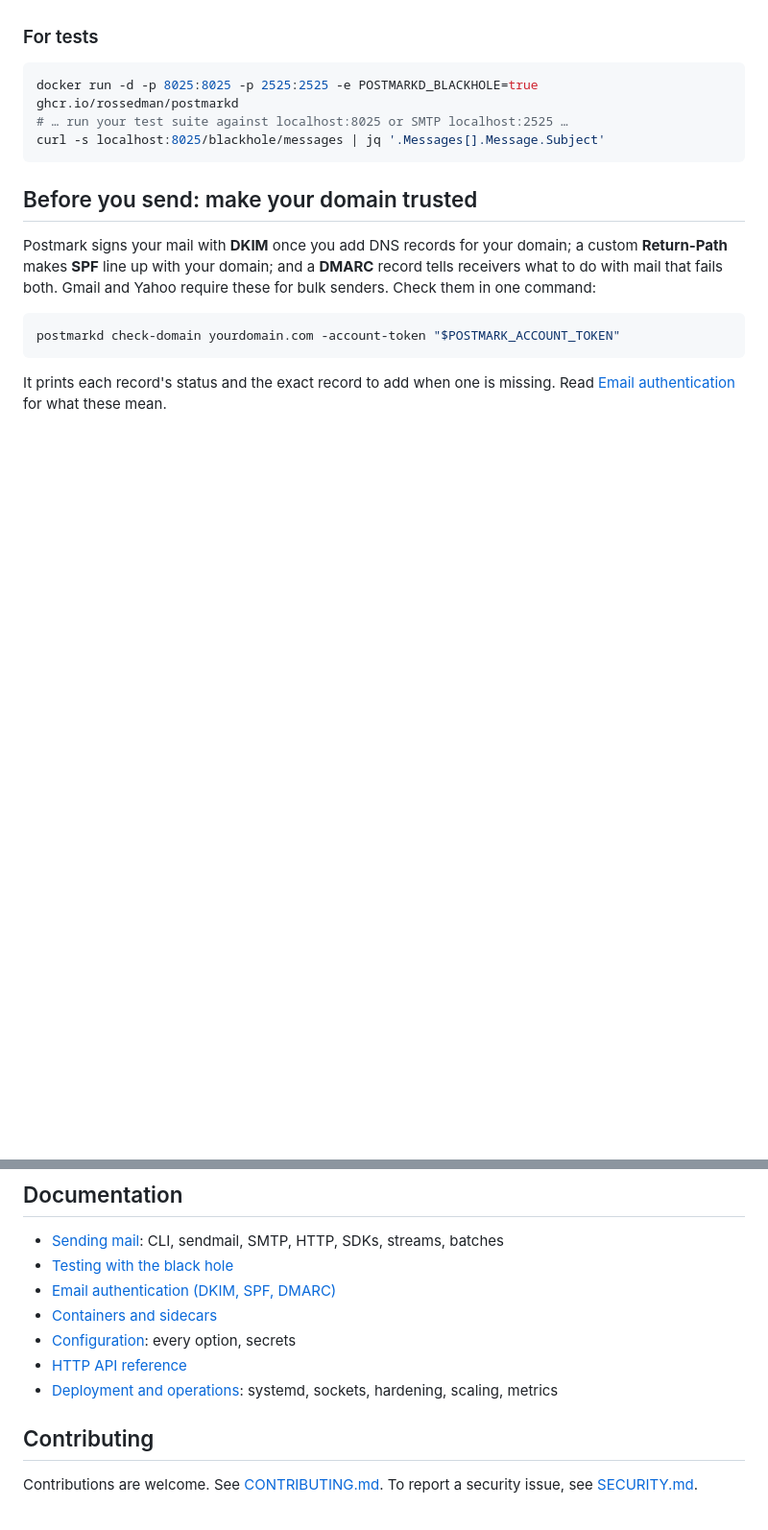
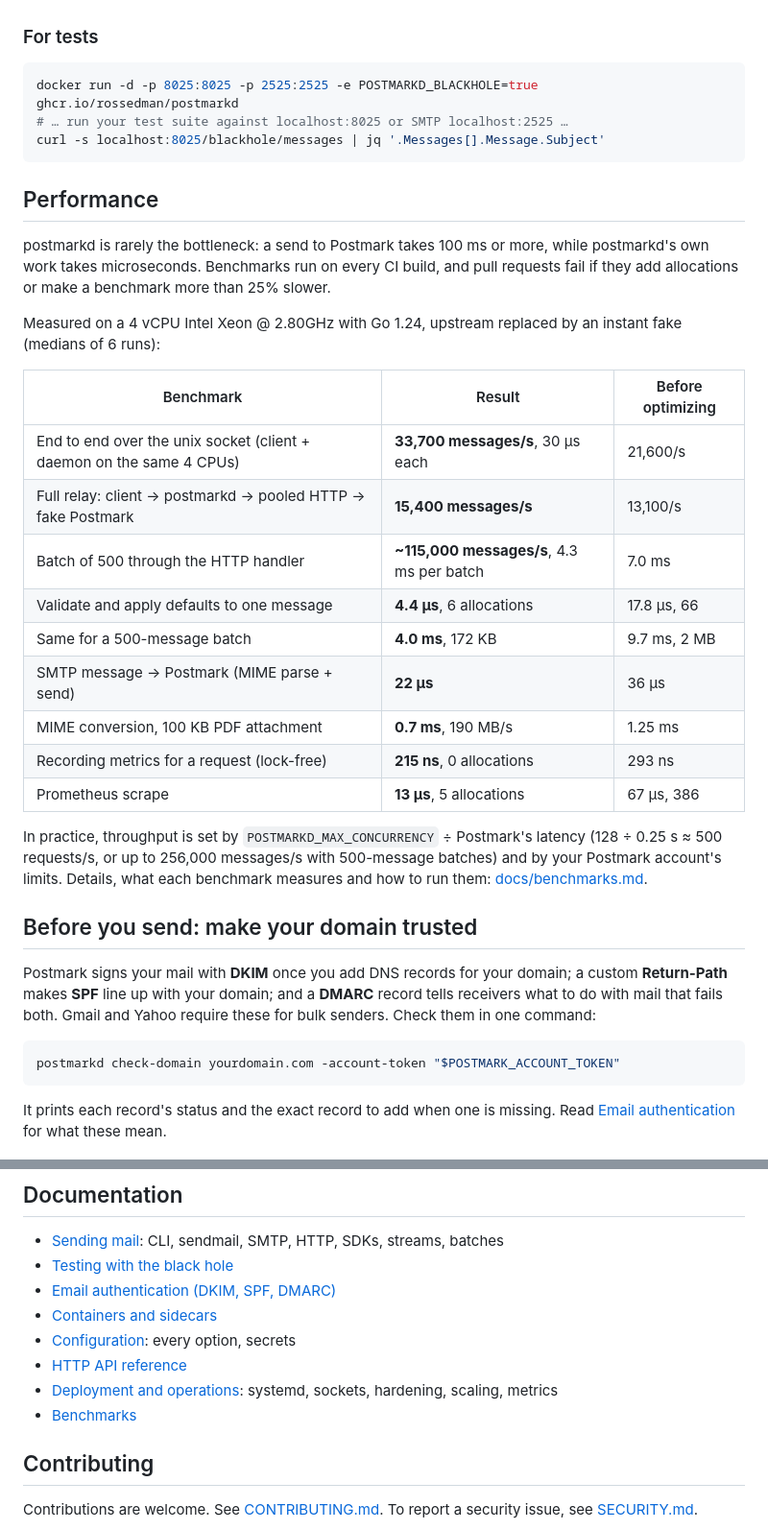
Before and after one commit to rossedman/postmarkd, a Markdown page: README.md, 2 parts joined by grey strips. Shown at 96% size. Drawn GitHub-style; blank space fills up the shorter version.

Commit message:
Publish benchmark results in the README and docs/benchmarks.md
Co-Authored-By: Claude Opus 5.5 <noreply@anthropic.com>
Claude-Session: https://claude.ai/code/session_01PJu8nAxuZAA3SRRXedqSzp

````diff
--- a/README.md
+++ b/README.md
@@ -144,6 +144,33 @@ docker run -d -p 8025:8025 -p 2525:2525 -e POSTMARKD_BLACKHOLE=true ghcr.io/ross
 curl -s localhost:8025/blackhole/messages | jq '.Messages[].Message.Subject'
 ```
 
+## Performance
+
+postmarkd is rarely the bottleneck: a send to Postmark takes 100 ms or more,
+while postmarkd's own work takes microseconds. Benchmarks run on every CI
+build, and pull requests fail if they add allocations or make a benchmark
+more than 25% slower.
+
+Measured on a 4 vCPU Intel Xeon @ 2.80GHz with Go 1.24, upstream replaced by
+an instant fake (medians of 6 runs):
+
+| Benchmark | Result | Before optimizing |
+| --- | --- | --- |
+| End to end over the unix socket (client + daemon on the same 4 CPUs) | **33,700 messages/s**, 30 µs each | 21,600/s |
+| Full relay: client → postmarkd → pooled HTTP → fake Postmark | **15,400 messages/s** | 13,100/s |
+| Batch of 500 through the HTTP handler | **~115,000 messages/s**, 4.3 ms per batch | 7.0 ms |
+| Validate and apply defaults to one message | **4.4 µs**, 6 allocations | 17.8 µs, 66 |
+| Same for a 500-message batch | **4.0 ms**, 172 KB | 9.7 ms, 2 MB |
+| SMTP message → Postmark (MIME parse + send) | **22 µs** | 36 µs |
+| MIME conversion, 100 KB PDF attachment | **0.7 ms**, 190 MB/s | 1.25 ms |
+| Recording metrics for a request (lock-free) | **215 ns**, 0 allocations | 293 ns |
+| Prometheus scrape | **13 µs**, 5 allocations | 67 µs, 386 |
+
+In practice, throughput is set by `POSTMARKD_MAX_CONCURRENCY` ÷ Postmark's
+latency (128 ÷ 0.25 s ≈ 500 requests/s, or up to 256,000 messages/s with
+500-message batches) and by your Postmark account's limits. Details, what each
+benchmark measures and how to run them: [docs/benchmarks.md](docs/benchmarks.md).
+
 ## Before you send: make your domain trusted
 
 Postmark signs your mail with **DKIM** once you add DNS records for your
@@ -168,6 +195,7 @@ these mean.
 - [Configuration](docs/configuration.md): every option, secrets
 - [HTTP API reference](docs/api.md)
 - [Deployment and operations](docs/deployment.md): systemd, sockets, hardening, scaling, metrics
+- [Benchmarks](docs/benchmarks.md)
 
 ## Contributing
 
````
Also changed, not shown: docs/benchmarks.md (added, +96 -0 lines).
